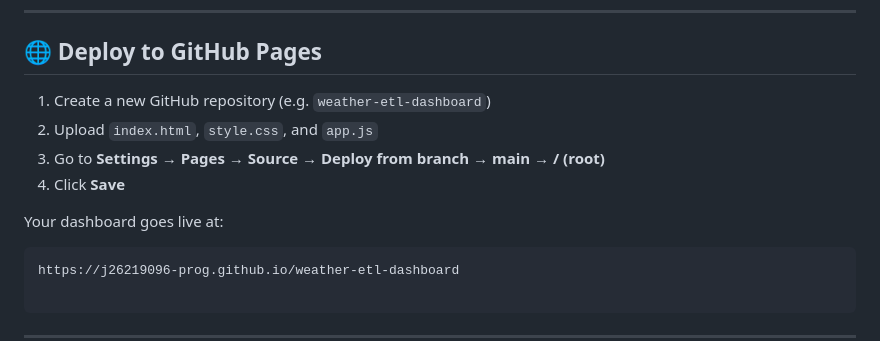
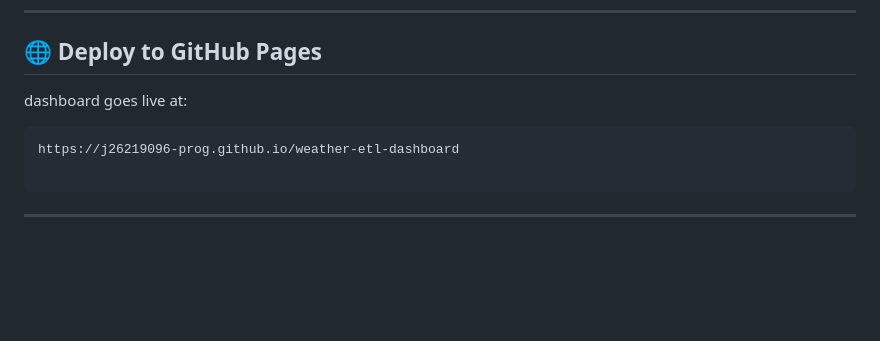
Before and after one commit to j26219096-prog/weather-etl-dashboard, a Markdown page: README.md, the part around the change. Rendered like a GitHub page; blank space fills up the shorter version.

````diff
--- a/README.md
+++ b/README.md
@@ -73,12 +73,7 @@ Your key is saved in your browser's `localStorage` — it never leaves your devi
 
 ## 🌐 Deploy to GitHub Pages
 
-1. Create a new GitHub repository (e.g. `weather-etl-dashboard`)
-2. Upload `index.html`, `style.css`, and `app.js`
-3. Go to **Settings → Pages → Source → Deploy from branch → main → / (root)**
-4. Click **Save**
-
-Your dashboard goes live at:
+ dashboard goes live at:
 ```
 https://j26219096-prog.github.io/weather-etl-dashboard
 
````
